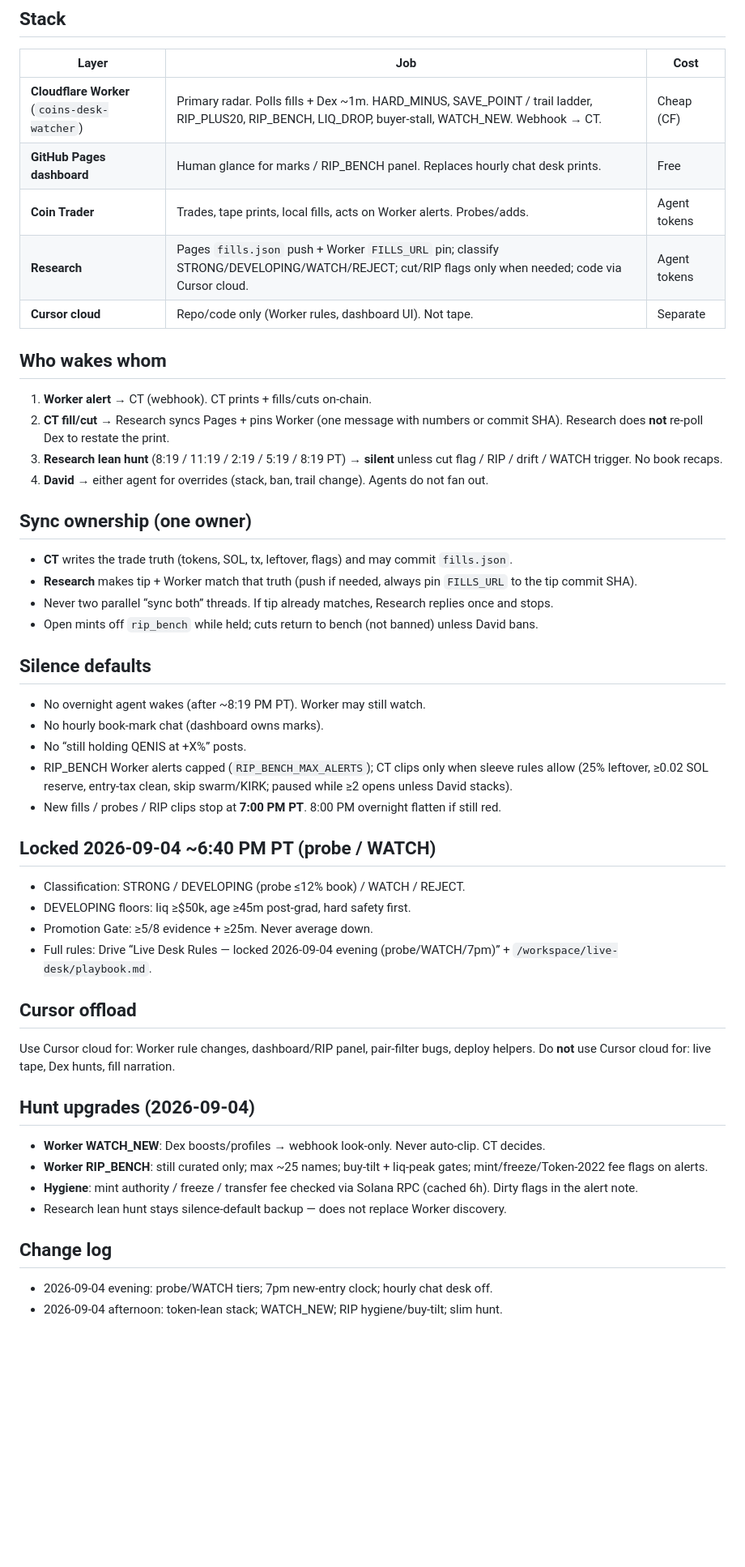
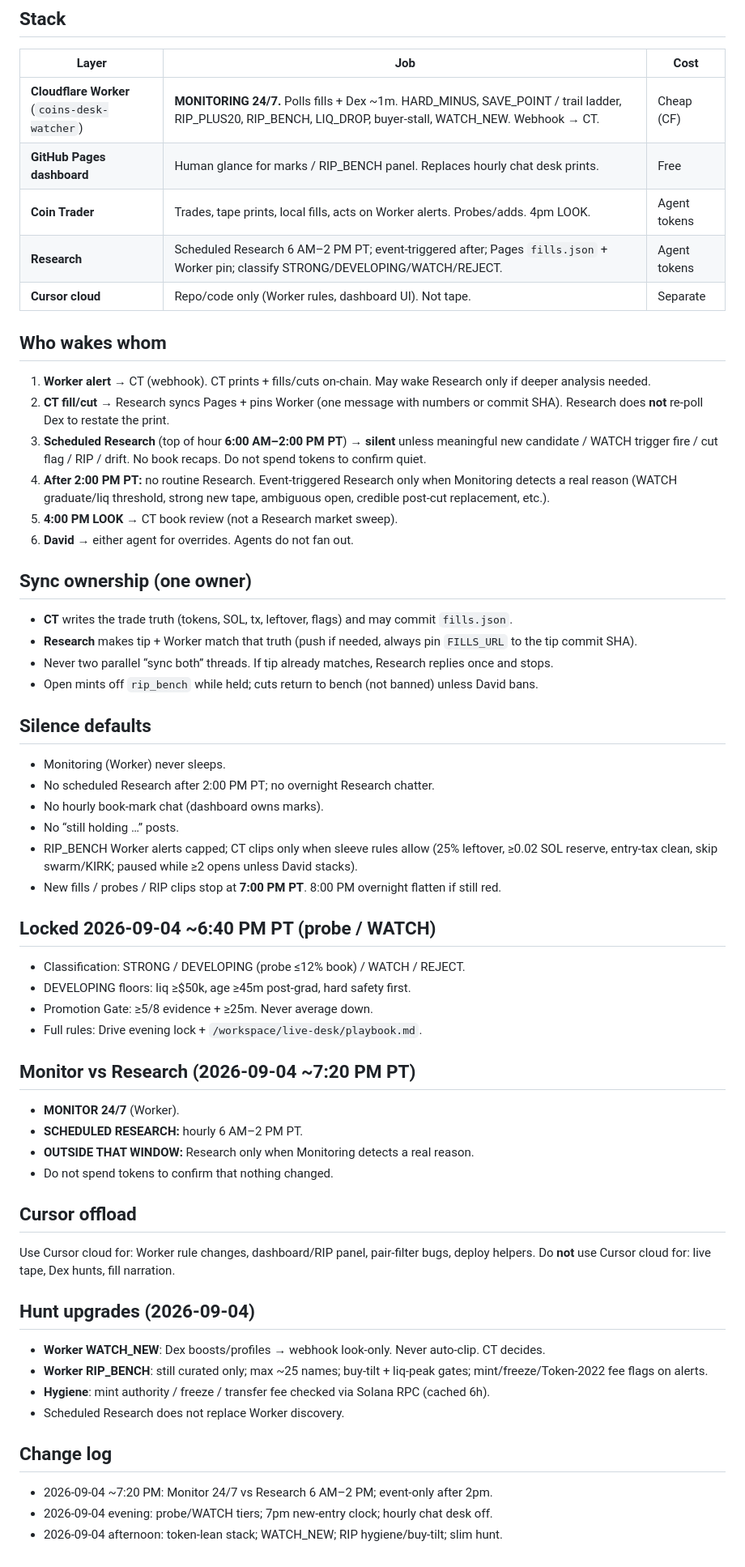
Before and after one commit to sparkmediaai/coins-desk, a Markdown page: DESK_WAKE_PLAYBOOK.md, the part around the change. Shown at 81% size. Drawn GitHub-style; blank space fills up the shorter version.

Commit message:
docs: Monitor 24/7 vs Research 6am-2pm window

```diff
--- a/DESK_WAKE_PLAYBOOK.md
+++ b/DESK_WAKE_PLAYBOOK.md
@@ -6,18 +6,20 @@ Goal: react fast on real exits/rips; keep agent tokens for decisions, not pollin
 
 | Layer | Job | Cost |
 |---|---|---|
-| **Cloudflare Worker** (`coins-desk-watcher`) | Primary radar. Polls fills + Dex ~1m. HARD_MINUS, SAVE_POINT / trail ladder, RIP_PLUS20, RIP_BENCH, LIQ_DROP, buyer-stall, WATCH_NEW. Webhook → CT. | Cheap (CF) |
+| **Cloudflare Worker** (`coins-desk-watcher`) | **MONITORING 24/7.** Polls fills + Dex ~1m. HARD_MINUS, SAVE_POINT / trail ladder, RIP_PLUS20, RIP_BENCH, LIQ_DROP, buyer-stall, WATCH_NEW. Webhook → CT. | Cheap (CF) |
 | **GitHub Pages dashboard** | Human glance for marks / RIP_BENCH panel. Replaces hourly chat desk prints. | Free |
-| **Coin Trader** | Trades, tape prints, local fills, acts on Worker alerts. Probes/adds. | Agent tokens |
-| **Research** | Pages `fills.json` push + Worker `FILLS_URL` pin; classify STRONG/DEVELOPING/WATCH/REJECT; cut/RIP flags only when needed; code via Cursor cloud. | Agent tokens |
+| **Coin Trader** | Trades, tape prints, local fills, acts on Worker alerts. Probes/adds. 4pm LOOK. | Agent tokens |
+| **Research** | Scheduled Research 6 AM–2 PM PT; event-triggered after; Pages `fills.json` + Worker pin; classify STRONG/DEVELOPING/WATCH/REJECT. | Agent tokens |
 | **Cursor cloud** | Repo/code only (Worker rules, dashboard UI). Not tape. | Separate |
 
 ## Who wakes whom
 
-1. **Worker alert** → CT (webhook). CT prints + fills/cuts on-chain.
+1. **Worker alert** → CT (webhook). CT prints + fills/cuts on-chain. May wake Research only if deeper analysis needed.
 2. **CT fill/cut** → Research syncs Pages + pins Worker (one message with numbers or commit SHA). Research does **not** re-poll Dex to restate the print.
-3. **Research lean hunt** (8:19 / 11:19 / 2:19 / 5:19 / 8:19 PT) → **silent** unless cut flag / RIP / drift / WATCH trigger. No book recaps.
-4. **David** → either agent for overrides (stack, ban, trail change). Agents do not fan out.
+3. **Scheduled Research** (top of hour **6:00 AM–2:00 PM PT**) → **silent** unless meaningful new candidate / WATCH trigger fire / cut flag / RIP / drift. No book recaps. Do not spend tokens to confirm quiet.
+4. **After 2:00 PM PT:** no routine Research. Event-triggered Research only when Monitoring detects a real reason (WATCH graduate/liq threshold, strong new tape, ambiguous open, credible post-cut replacement, etc.).
+5. **4:00 PM LOOK** → CT book review (not a Research market sweep).
+6. **David** → either agent for overrides. Agents do not fan out.
 
 ## Sync ownership (one owner)
 
@@ -28,10 +30,11 @@ Goal: react fast on real exits/rips; keep agent tokens for decisions, not pollin
 
 ## Silence defaults
 
-- No overnight agent wakes (after ~8:19 PM PT). Worker may still watch.
+- Monitoring (Worker) never sleeps.
+- No scheduled Research after 2:00 PM PT; no overnight Research chatter.
 - No hourly book-mark chat (dashboard owns marks).
-- No “still holding QENIS at +X%” posts.
-- RIP_BENCH Worker alerts capped (`RIP_BENCH_MAX_ALERTS`); CT clips only when sleeve rules allow (25% leftover, ≥0.02 SOL reserve, entry-tax clean, skip swarm/KIRK; paused while ≥2 opens unless David stacks).
+- No “still holding …” posts.
+- RIP_BENCH Worker alerts capped; CT clips only when sleeve rules allow (25% leftover, ≥0.02 SOL reserve, entry-tax clean, skip swarm/KIRK; paused while ≥2 opens unless David stacks).
 - New fills / probes / RIP clips stop at **7:00 PM PT**. 8:00 PM overnight flatten if still red.
 
 ## Locked 2026-09-04 ~6:40 PM PT (probe / WATCH)
@@ -39,7 +42,14 @@ Goal: react fast on real exits/rips; keep agent tokens for decisions, not pollin
 - Classification: STRONG / DEVELOPING (probe ≤12% book) / WATCH / REJECT.
 - DEVELOPING floors: liq ≥$50k, age ≥45m post-grad, hard safety first.
 - Promotion Gate: ≥5/8 evidence + ≥25m. Never average down.
-- Full rules: Drive “Live Desk Rules — locked 2026-09-04 evening (probe/WATCH/7pm)” + `/workspace/live-desk/playbook.md`.
+- Full rules: Drive evening lock + `/workspace/live-desk/playbook.md`.
+
+## Monitor vs Research (2026-09-04 ~7:20 PM PT)
+
+- **MONITOR 24/7** (Worker).
+- **SCHEDULED RESEARCH:** hourly 6 AM–2 PM PT.
+- **OUTSIDE THAT WINDOW:** Research only when Monitoring detects a real reason.
+- Do not spend tokens to confirm that nothing changed.
 
 ## Cursor offload
 
@@ -50,10 +60,11 @@ Do **not** use Cursor cloud for: live tape, Dex hunts, fill narration.
 
 - **Worker WATCH_NEW**: Dex boosts/profiles → webhook look-only. Never auto-clip. CT decides.
 - **Worker RIP_BENCH**: still curated only; max ~25 names; buy-tilt + liq-peak gates; mint/freeze/Token-2022 fee flags on alerts.
-- **Hygiene**: mint authority / freeze / transfer fee checked via Solana RPC (cached 6h). Dirty flags in the alert note.
-- Research lean hunt stays silence-default backup — does not replace Worker discovery.
+- **Hygiene**: mint authority / freeze / transfer fee checked via Solana RPC (cached 6h).
+- Scheduled Research does not replace Worker discovery.
 
 ## Change log
 
+- 2026-09-04 ~7:20 PM: Monitor 24/7 vs Research 6 AM–2 PM; event-only after 2pm.
 - 2026-09-04 evening: probe/WATCH tiers; 7pm new-entry clock; hourly chat desk off.
 - 2026-09-04 afternoon: token-lean stack; WATCH_NEW; RIP hygiene/buy-tilt; slim hunt.
```
